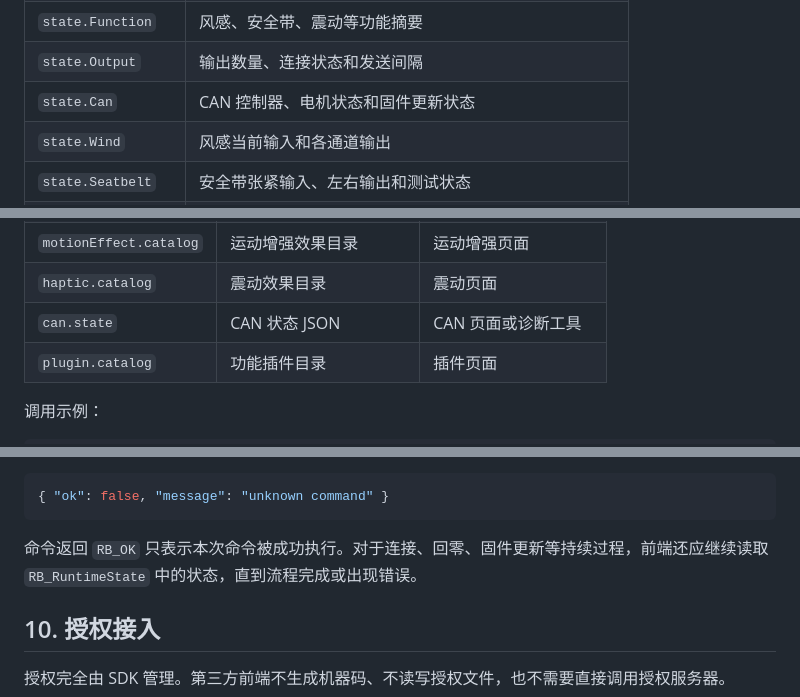
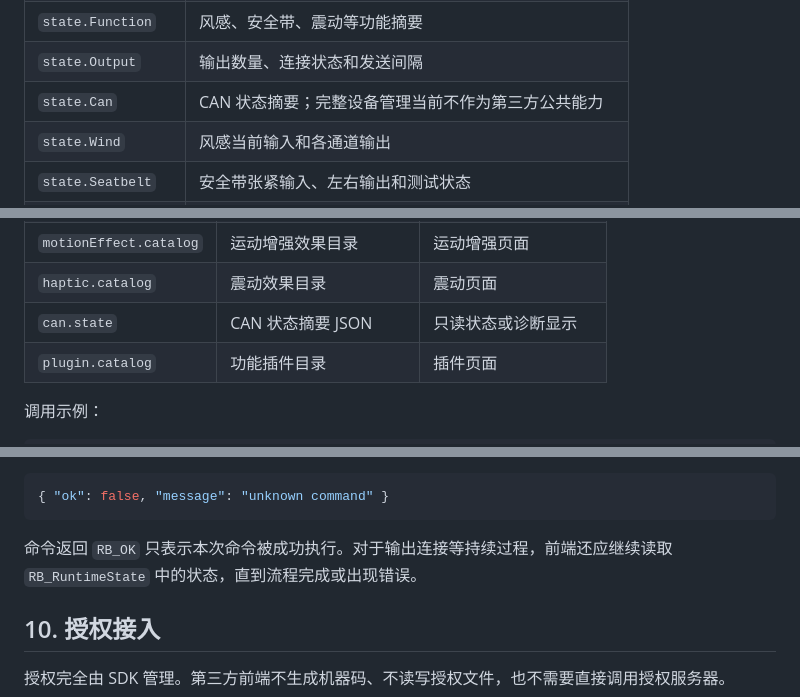
Before and after one commit to ming982566/RB_SDK, a Markdown page: RaceBearSDK_API.md, 3 parts joined by grey strips. Drawn GitHub-style.

Commit message:
Clarify CAN and LAN SDK scope

````diff
--- a/RaceBearSDK_API.md
+++ b/RaceBearSDK_API.md
@@ -203,7 +203,7 @@ if (rc == RB_OK) {
 | `state.Rig`        | 当前平台、轴数量和 6DOF 分层输出                     |
 | `state.Function`   | 风感、安全带、震动等功能摘要                         |
 | `state.Output`     | 输出数量、连接状态和发送间隔                         |
-| `state.Can`        | CAN 控制器、电机状态和固件更新状态                   |
+| `state.Can`        | CAN 状态摘要；完整设备管理当前不作为第三方公共能力   |
 | `state.Wind`       | 风感当前输入和各通道输出                             |
 | `state.Seatbelt`   | 安全带张紧输入、左右输出和测试状态                   |
 | `state.LastAction` | 最近一次后端动作说明                                 |
@@ -276,7 +276,7 @@ bool ReadSdkJson(const char* key, std::string& result)
 | `output.catalog`       | 输出实例和可输出 Key   | 输出页面和命令编辑器 |
 | `motionEffect.catalog` | 运动增强效果目录       | 运动增强页面         |
 | `haptic.catalog`       | 震动效果目录           | 震动页面             |
-| `can.state`            | CAN 状态 JSON          | CAN 页面或诊断工具   |
+| `can.state`            | CAN 状态摘要 JSON      | 只读状态或诊断显示   |
 | `plugin.catalog`       | 功能插件目录           | 插件页面             |
 
 调用示例：
@@ -1207,7 +1207,7 @@ if (rc == RB_OK) {
 { "ok": false, "message": "unknown command" }
 ```
 
-命令返回 `RB_OK` 只表示本次命令被成功执行。对于连接、回零、固件更新等持续过程，前端还应继续读取 `RB_RuntimeState` 中的状态，直到流程完成或出现错误。
+命令返回 `RB_OK` 只表示本次命令被成功执行。对于输出连接等持续过程，前端还应继续读取 `RB_RuntimeState` 中的状态，直到流程完成或出现错误。
 
 ## 10. 授权接入
 
````
Also changed, not shown: other parts of RaceBearSDK_API.md (+1 -1 lines).
